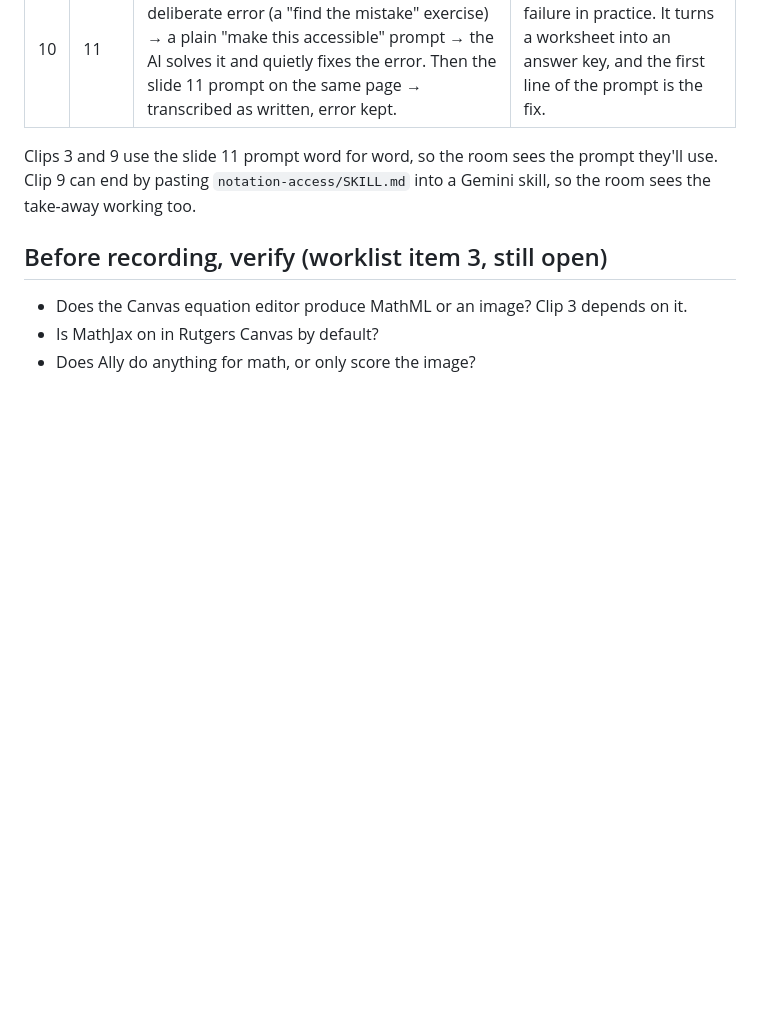
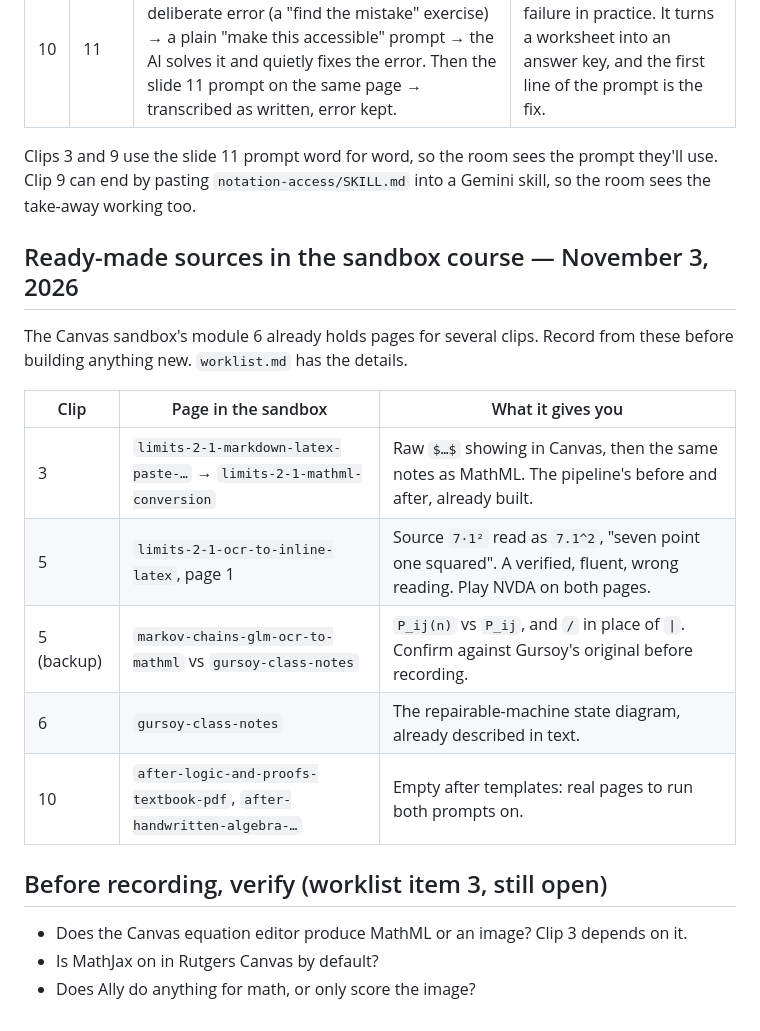
Before and after one commit to rianders/presentations, a Markdown page: 20261106-beyond_alt_text/demos.md, the part around the change. Drawn GitHub-style; blank space fills up the shorter version.

```diff
--- a/20261106-beyond_alt_text/demos.md
+++ b/20261106-beyond_alt_text/demos.md
@@ -57,6 +57,19 @@ Clips 3 and 9 use the slide 11 prompt word for word, so the room sees the prompt
 Clip 9 can end by pasting `notation-access/SKILL.md` into a Gemini skill, so the room
 sees the take-away working too.
 
+## Ready-made sources in the sandbox course — November 3, 2026
+
+The Canvas sandbox's module 6 already holds pages for several clips. Record from these
+before building anything new. `worklist.md` has the details.
+
+| Clip | Page in the sandbox | What it gives you |
+|---|---|---|
+| 3 | `limits-2-1-markdown-latex-paste-…` → `limits-2-1-mathml-conversion` | Raw `$…$` showing in Canvas, then the same notes as MathML. The pipeline's before and after, already built. |
+| 5 | `limits-2-1-ocr-to-inline-latex`, page 1 | Source `7·1²` read as `7.1^2`, "seven point one squared". A verified, fluent, wrong reading. Play NVDA on both pages. |
+| 5 (backup) | `markov-chains-glm-ocr-to-mathml` vs `gursoy-class-notes` | `P_ij(n)` vs `P_ij`, and `/` in place of `\|`. Confirm against Gursoy's original before recording. |
+| 6 | `gursoy-class-notes` | The repairable-machine state diagram, already described in text. |
+| 10 | `after-logic-and-proofs-textbook-pdf`, `after-handwritten-algebra-…` | Empty after templates: real pages to run both prompts on. |
+
 ## Before recording, verify (worklist item 3, still open)
 
 - Does the Canvas equation editor produce MathML or an image? Clip 3 depends on it.
```
Also changed, not shown: 20261106-beyond_alt_text/worklist.md (+63 -0 lines).
